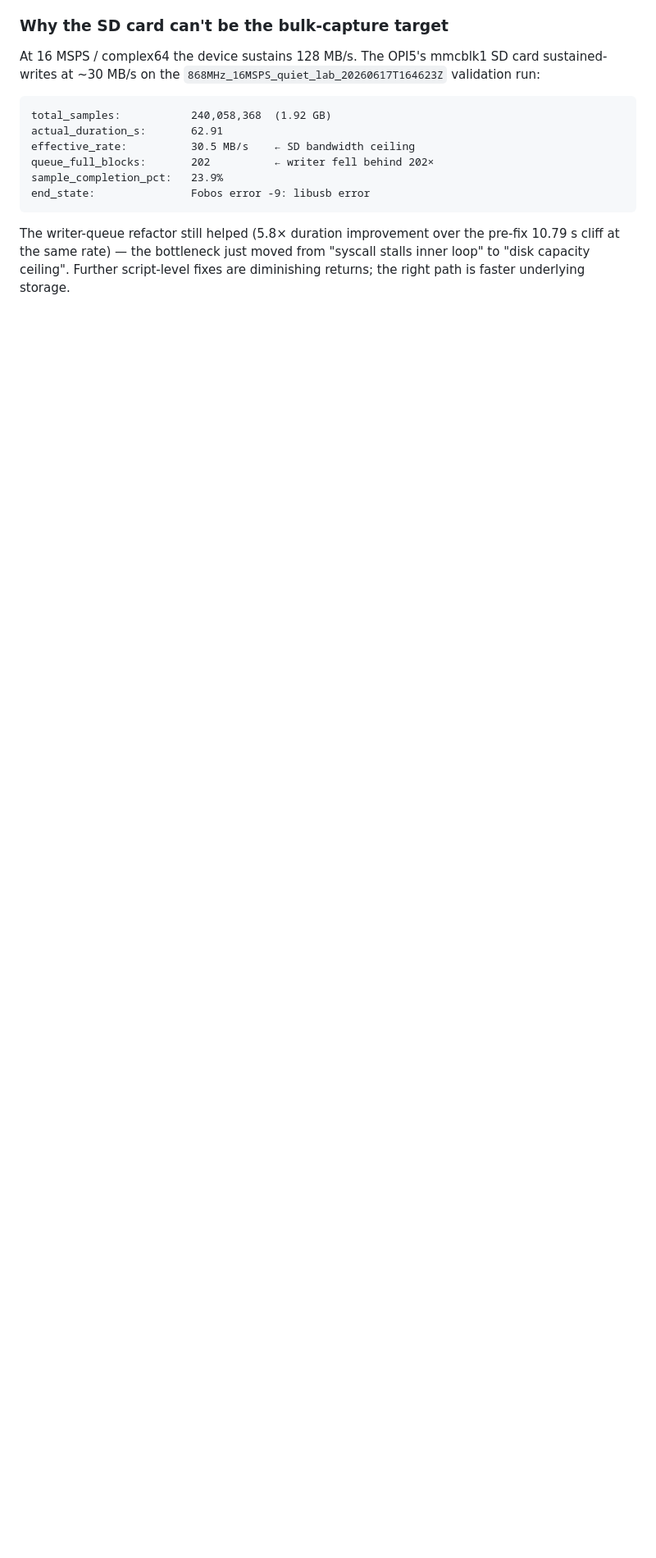
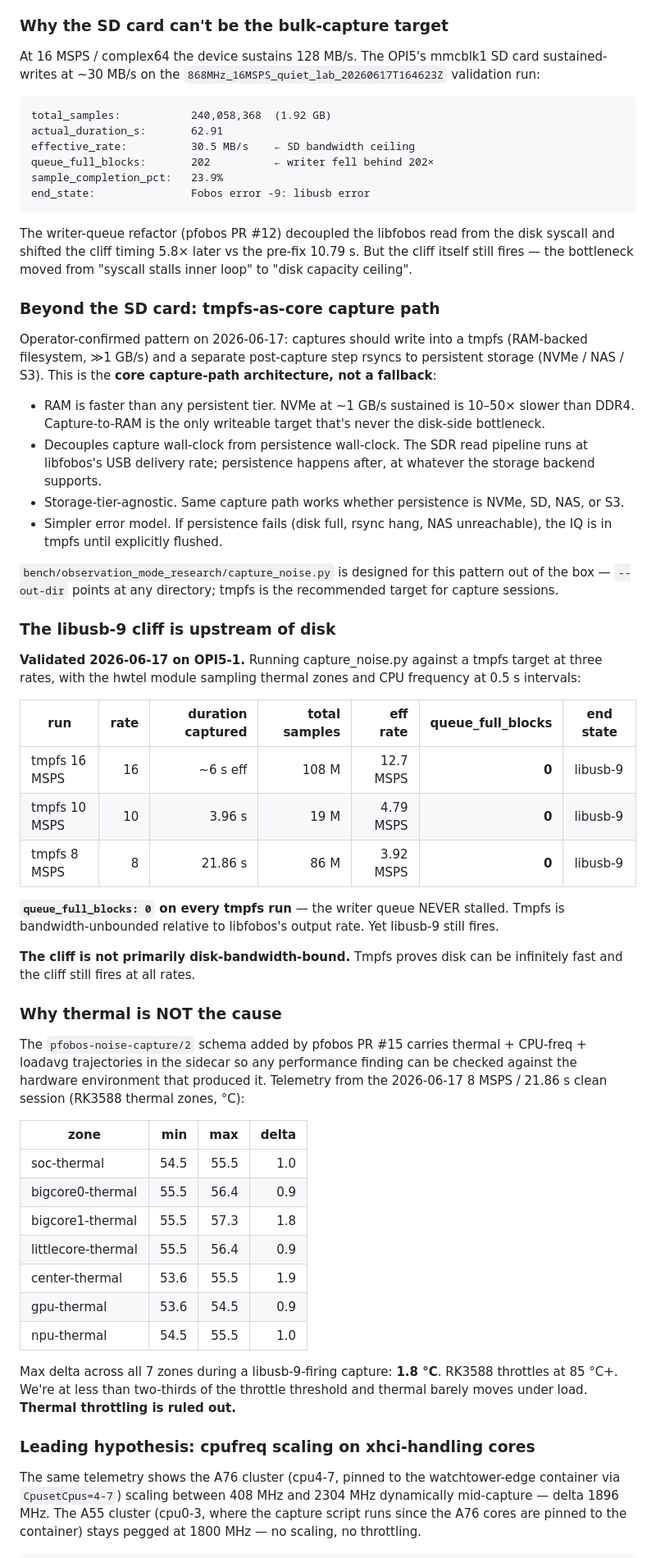
Before and after one commit to inprimex/pfobos, a Markdown page: doc/edge-runtime-deployment.md, the part around one of its changes. Shown at 82% size. Rendered like a GitHub page; blank space fills up the shorter version.

Commit message:
docs(edge-runtime): revise §5.3 narrative — cliff is upstream of disk (#16)
Updates the storage-section narrative based on 2026-06-17 tmpfs +
telemetry validation runs. Previous "disk-bandwidth-bound" framing was
right about disk being a contributing factor but wrong about it being
the primary cause.

Revisions:

1. Added "Beyond the SD card: tmpfs-as-core capture path" — operator-
   confirmed pattern, with the four structural reasons (RAM is faster
   than any persistent tier; decouples capture/persistence wall-clocks;
   storage-tier-agnostic; simpler error model). Elevates tmpfs from
   "fallback" to "core architecture".

2. Added "The libusb-9 cliff is upstream of disk" — three-rate
   validation table from today's session (16/10/8 MSPS, all with
   queue_full_blocks=0 against tmpfs, all hit -9). Decisive evidence
   the cliff is not primarily disk-bandwidth-bound.

3. Added "Why thermal is NOT the cause" — RK3588 thermal telemetry
   showing max 1.8°C delta across all 7 zones during a -9-firing
   capture. We're at <2/3 of the 85°C throttle threshold.

4. Added "Leading hypothesis: cpufreq scaling on xhci-handling cores" —
   the new lead from telemetry. A76 cluster (pinned to edge container
   via CpusetCpus=4-7) bounces between 408 MHz and 2304 MHz delta 1896
   MHz mid-capture. If xhci-hcd IRQs land on a downclocked core,
   servicing latency goes up ~6×.

5. Added "State of the §5.3 investigation" summary table — confirmed
   vs ruled out vs open factors with one-line evidence per row.

The previous "Why the SD card can't be the bulk-capture target" section
stays — its data is still accurate as the contributing-factor finding.
The new sections build on it rather than replace it.

embedded-agent's 20260617T202408 reviewed the narrative shift and
explicitly endorsed the revised framing.

Co-authored-by: Claude Opus 4.7 <noreply@anthropic.com>

````diff
--- a/doc/edge-runtime-deployment.md
+++ b/doc/edge-runtime-deployment.md
@@ -448,8 +448,81 @@ sample_completion_pct:   23.9%
 end_state:               Fobos error -9: libusb error
 ```
 
-The writer-queue refactor still helped (5.8× duration improvement
-over the pre-fix 10.79 s cliff at the same rate) — the bottleneck just
+The writer-queue refactor (pfobos PR #12) decoupled the libfobos read
+from the disk syscall and shifted the cliff timing 5.8× later vs the
+pre-fix 10.79 s. But the cliff itself still fires — the bottleneck
 moved from "syscall stalls inner loop" to "disk capacity ceiling".
-Further script-level fixes are diminishing returns; the right path is
-faster underlying storage.
+
+### Beyond the SD card: tmpfs-as-core capture path
+
+Operator-confirmed pattern on 2026-06-17: captures should write into
+a tmpfs (RAM-backed filesystem, ≫1 GB/s) and a separate post-capture
+step rsyncs to persistent storage (NVMe / NAS / S3). This is the
+**core capture-path architecture, not a fallback**:
+
+- RAM is faster than any persistent tier. NVMe at ~1 GB/s sustained
+  is 10–50× slower than DDR4. Capture-to-RAM is the only writeable
+  target that's never the disk-side bottleneck.
+- Decouples capture wall-clock from persistence wall-clock. The SDR
+  read pipeline runs at libfobos's USB delivery rate; persistence
+  happens after, at whatever the storage backend supports.
+- Storage-tier-agnostic. Same capture path works whether persistence
+  is NVMe, SD, NAS, or S3.
+- Simpler error model. If persistence fails (disk full, rsync hang,
+  NAS unreachable), the IQ is in tmpfs until explicitly flushed.
+
+`bench/observation_mode_research/capture_noise.py` is designed for this
+pattern out of the box — `--out-dir` points at any directory; tmpfs
+is the recommended target for capture sessions.
+
+### The libusb-9 cliff is upstream of disk
+
+**Validated 2026-06-17 on OPI5-1.** Running capture_noise.py against
+a tmpfs target at three rates, with the hwtel module sampling thermal
+zones and CPU frequency at 0.5 s intervals:
+
+| run | rate | duration captured | total samples | eff rate | queue_full_blocks | end state |
+|---|---:|---:|---:|---:|---:|---|
+| tmpfs 16 MSPS | 16 | ~6 s eff | 108 M | 12.7 MSPS | **0** | libusb-9 |
+| tmpfs 10 MSPS | 10 | 3.96 s | 19 M | 4.79 MSPS | **0** | libusb-9 |
+| tmpfs 8 MSPS  | 8  | 21.86 s | 86 M | 3.92 MSPS | **0** | libusb-9 |
+
+**`queue_full_blocks: 0` on every tmpfs run** — the writer queue
+NEVER stalled. Tmpfs is bandwidth-unbounded relative to libfobos's
+output rate. Yet libusb-9 still fires.
+
+**The cliff is not primarily disk-bandwidth-bound.** Tmpfs proves
+disk can be infinitely fast and the cliff still fires at all rates.
+
+### Why thermal is NOT the cause
+
+The `pfobos-noise-capture/2` schema added by pfobos PR #15 carries
+thermal + CPU-freq + loadavg trajectories in the sidecar so any
+performance finding can be checked against the hardware environment
+that produced it. Telemetry from the 2026-06-17 8 MSPS / 21.86 s
+clean session (RK3588 thermal zones, °C):
+
+| zone | min | max | delta |
+|---|---:|---:|---:|
+| soc-thermal | 54.5 | 55.5 | 1.0 |
+| bigcore0-thermal | 55.5 | 56.4 | 0.9 |
+| bigcore1-thermal | 55.5 | 57.3 | 1.8 |
+| littlecore-thermal | 55.5 | 56.4 | 0.9 |
+| center-thermal | 53.6 | 55.5 | 1.9 |
+| gpu-thermal | 53.6 | 54.5 | 0.9 |
+| npu-thermal | 54.5 | 55.5 | 1.0 |
+
+Max delta across all 7 zones during a libusb-9-firing capture:
+**1.8 °C**. RK3588 throttles at 85 °C+. We're at less than two-thirds
+of the throttle threshold and thermal barely moves under load.
+**Thermal throttling is ruled out.**
+
+### Leading hypothesis: cpufreq scaling on xhci-handling cores
+
+The same telemetry shows the A76 cluster (cpu4-7, pinned to the
+watchtower-edge container via `CpusetCpus=4-7`) scaling between
+408 MHz and 2304 MHz dynamically mid-capture — delta 1896 MHz.
+The A55 cluster (cpu0-3, where the capture script runs since the
+A76 cores are pinned to the container) stays pegged at 1800 MHz —
+no scaling, no throttling.
+
````
Also changed, not shown: other parts of doc/edge-runtime-deployment.md (+48 -0 lines).
